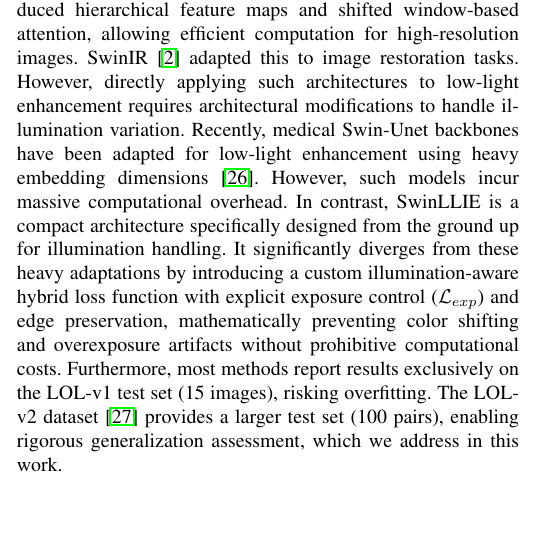
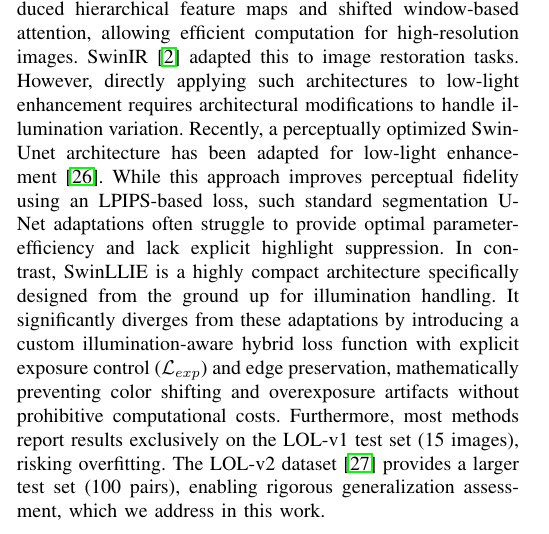
Before and after one commit to kavindamihiran/SwinLLIE, a LaTeX paper (Guides/RESEARCH_PAPER_SWINLLIE_updatd.tex): part of one column of page 1 of 6, cut so that both start at the same text, the shorter picture padded with empty space. Compiled offline with pdfLaTeX.

Commit message:
docs: refine discussion on transformer-based approaches and highlight SwinLLIE's unique contributions
Co-authored-by: Copilot <copilot@github.com>

```diff
--- a/Guides/RESEARCH_PAPER_SWINLLIE_updatd.tex
+++ b/Guides/RESEARCH_PAPER_SWINLLIE_updatd.tex
@@ -55,7 +55,7 @@ The key contributions of this work are:
 
 Recent deep learning approaches have shown significant advancements over classical methods like histogram equalization and Retinex~\cite{land1977retinex}. CNN-based models such as LLNet~\cite{lore2017llnet} and Retinex-Net enhance brightness but often produce oversmoothing. GAN-based methods like EnlightenGAN~\cite{jiang2021enlightengan} use perceptual enhancement but struggle with intricate details in challenging lighting conditions.
 
-More recently, transformer-based approaches have emerged as powerful alternatives. The Swin Transformer~\cite{liu2021swin} introduced hierarchical feature maps and shifted window-based attention, allowing efficient computation for high-resolution images. SwinIR~\cite{liang2021swinir} adapted this to image restoration tasks. However, directly applying such architectures to low-light enhancement requires architectural modifications to handle illumination variation. Recently, medical Swin-Unet backbones have been adapted for low-light enhancement using heavy embedding dimensions~\cite{lehmann2025perceptually}. However, such models incur massive computational overhead. In contrast, SwinLLIE is a compact architecture specifically designed from the ground up for illumination handling. It significantly diverges from these heavy adaptations by introducing a custom illumination-aware hybrid loss function with explicit exposure control ($\mathcal{L}_{exp}$) and edge preservation, mathematically preventing color shifting and overexposure artifacts without prohibitive computational costs. Furthermore, most methods report results exclusively on the LOL-v1 test set (15 images), risking overfitting. The LOL-v2 dataset~\cite{yang2021lolv2} provides a larger test set (100 pairs), enabling rigorous generalization assessment, which we address in this work.
+More recently, transformer-based approaches have emerged as powerful alternatives. The Swin Transformer~\cite{liu2021swin} introduced hierarchical feature maps and shifted window-based attention, allowing efficient computation for high-resolution images. SwinIR~\cite{liang2021swinir} adapted this to image restoration tasks. However, directly applying such architectures to low-light enhancement requires architectural modifications to handle illumination variation. Recently, a perceptually optimized Swin-Unet architecture has been adapted for low-light enhancement~\cite{lehmann2025perceptually}. While this approach improves perceptual fidelity using an LPIPS-based loss, such standard segmentation U-Net adaptations often struggle to provide optimal parameter-efficiency and lack explicit highlight suppression. In contrast, SwinLLIE is a highly compact architecture specifically designed from the ground up for illumination handling. It significantly diverges from these adaptations by introducing a custom illumination-aware hybrid loss function with explicit exposure control ($\mathcal{L}_{exp}$) and edge preservation, mathematically preventing color shifting and overexposure artifacts without prohibitive computational costs. Furthermore, most methods report results exclusively on the LOL-v1 test set (15 images), risking overfitting. The LOL-v2 dataset~\cite{yang2021lolv2} provides a larger test set (100 pairs), enabling rigorous generalization assessment, which we address in this work.
 
 % ----------------------------------------------------------------
 % III. PROPOSED METHOD
```
